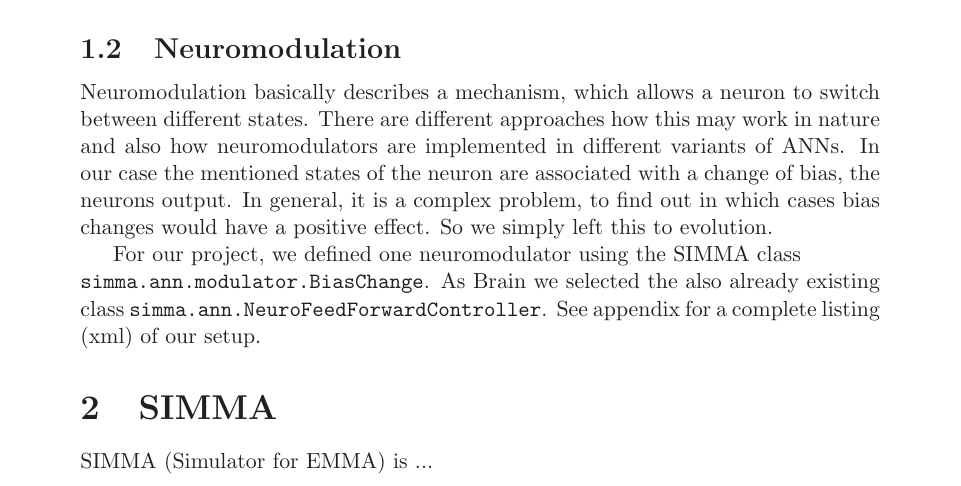
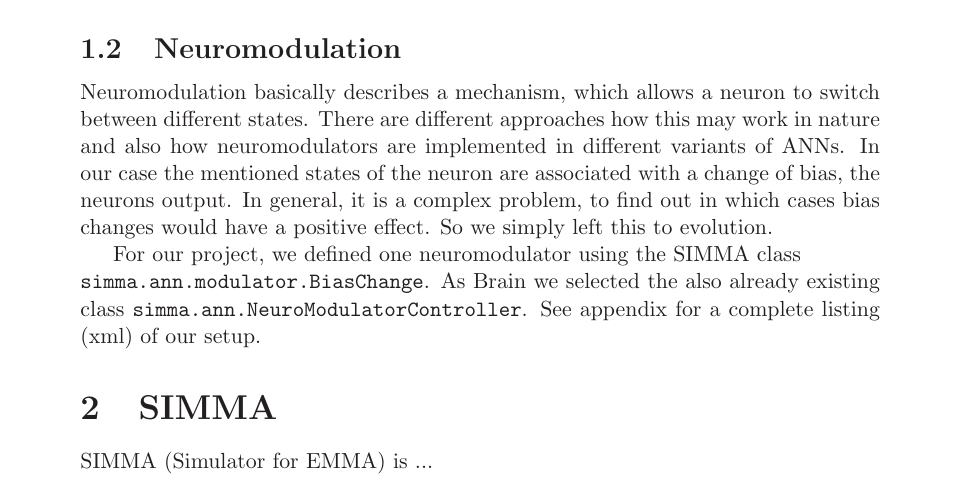
Before and after one commit to mueller110/natcomp, a LaTeX document (Files/report.tex): part of page 3 of 12, cut so that both start at the same text. Compiled offline with LaTeX, dvips and Ghostscript.

Commit message:
brain confusion

```diff
--- a/Files/report.tex
+++ b/Files/report.tex
@@ -158,7 +158,7 @@ After several tests it turned out, that one part of the task worked very well. N
 \subsection{Neuromodulation}
 Neuromodulation basically describes a mechanism, which allows a neuron to switch between different states. There are different approaches how this may work in nature and also how neuromodulators are implemented in different variants of ANNs. In our case the mentioned states of the neuron are associated with a change of bias, the neurons output. In general, it is a complex problem, to find out in which cases bias changes would have a positive effect. So we simply left this to evolution.
 
-For our project, we defined one neuromodulator using the SIMMA class\\ \texttt{simma.ann.modulator.BiasChange}. As Brain we selected the also already existing class \texttt{simma.ann.NeuroFeedForwardController}. See appendix for a complete listing (xml) of our setup.
+For our project, we defined one neuromodulator using the SIMMA class\\ \texttt{simma.ann.modulator.BiasChange}. As Brain we selected the also already existing class \texttt{simma.ann.NeuroModulatorController}. See appendix for a complete listing (xml) of our setup.
 
 
 \section{SIMMA}
```
Also changed, not shown: Files/report.pdf, 1 other file.
